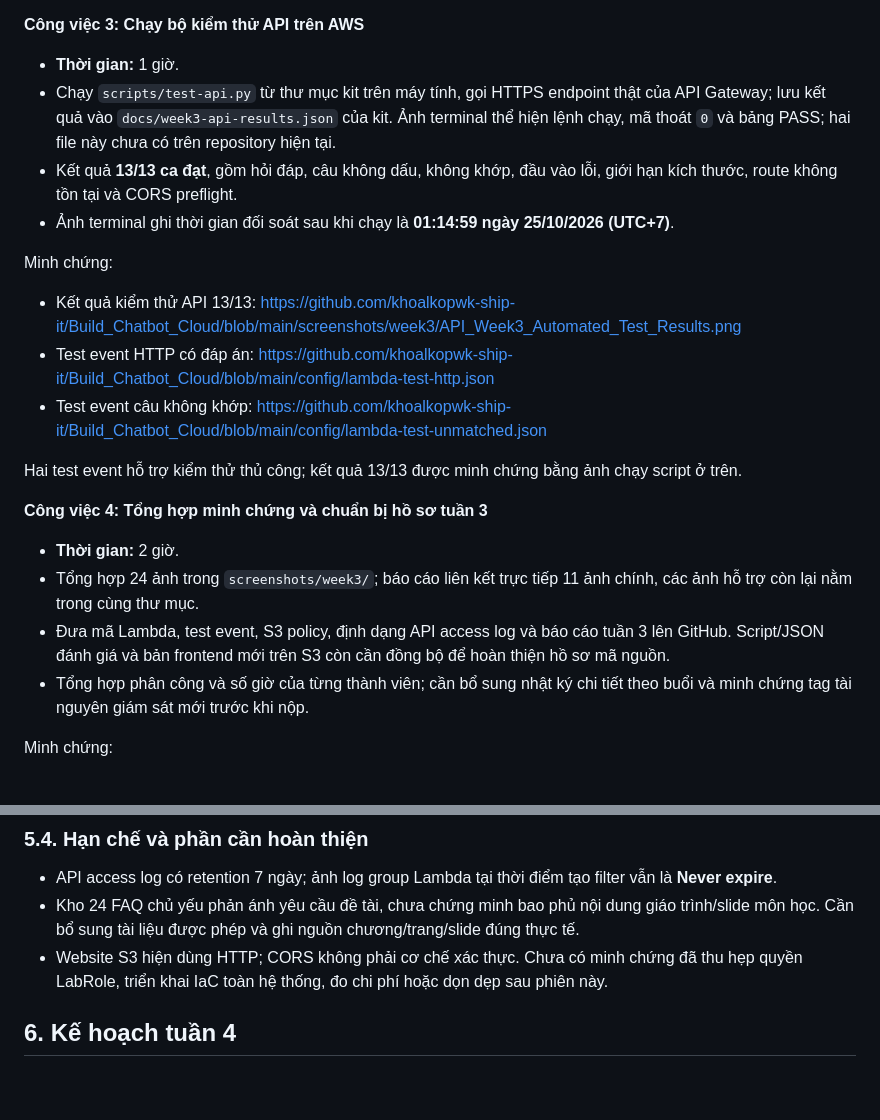
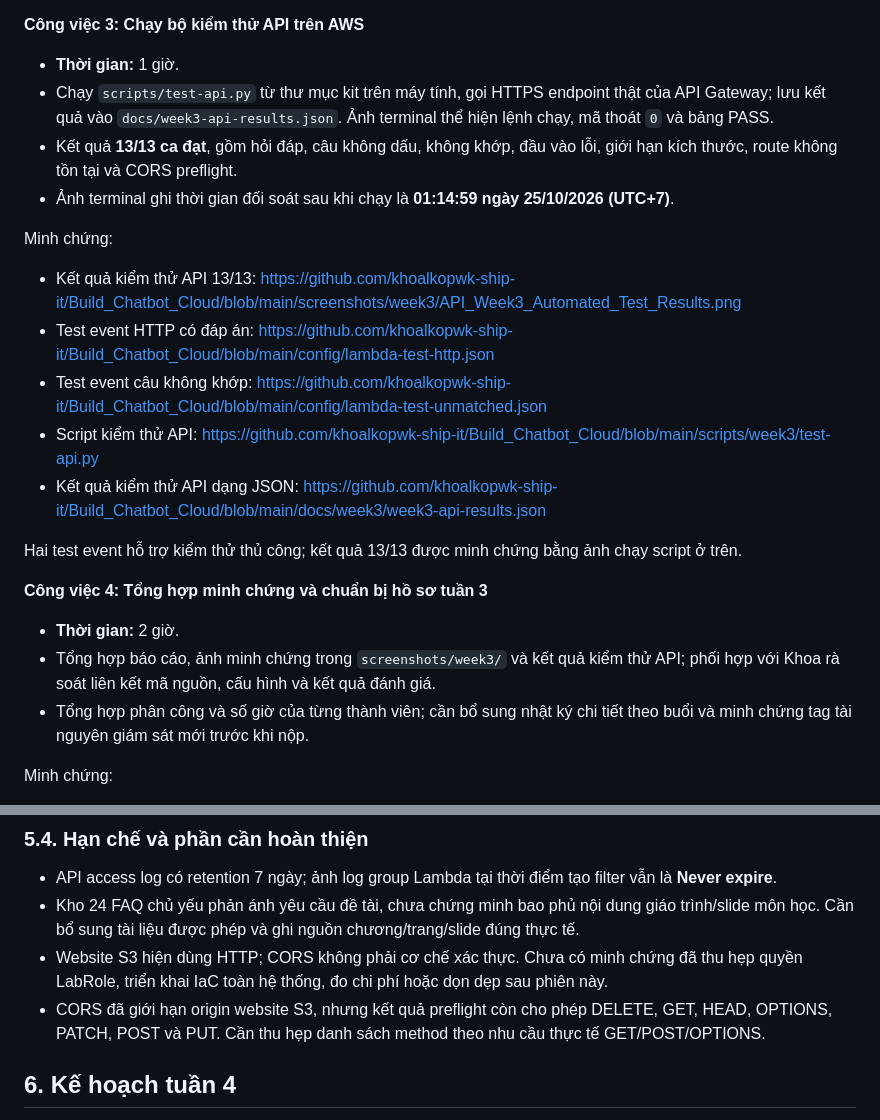
Before and after one commit to khoalkopwk-ship-it/Build_Chatbot_Cloud, a Markdown page: docs/week3-report.md, 2 parts joined by grey strips. Rendered like a GitHub page; blank space fills up the shorter version.

```diff
--- a/docs/week3-report.md
+++ b/docs/week3-report.md
@@ -136,7 +159,7 @@ Minh chứng:
 **Công việc 3: Chạy bộ kiểm thử API trên AWS**
 
 - **Thời gian:** 1 giờ.
-- Chạy `scripts/test-api.py` từ thư mục kit trên máy tính, gọi HTTPS endpoint thật của API Gateway; lưu kết quả vào `docs/week3-api-results.json` của kit. Ảnh terminal thể hiện lệnh chạy, mã thoát `0` và bảng PASS; hai file này chưa có trên repository hiện tại.
+- Chạy `scripts/test-api.py` từ thư mục kit trên máy tính, gọi HTTPS endpoint thật của API Gateway; lưu kết quả vào `docs/week3-api-results.json`. Ảnh terminal thể hiện lệnh chạy, mã thoát `0` và bảng PASS.
 - Kết quả **13/13 ca đạt**, gồm hỏi đáp, câu không dấu, không khớp, đầu vào lỗi, giới hạn kích thước, route không tồn tại và CORS preflight.
 - Ảnh terminal ghi thời gian đối soát sau khi chạy là **01:14:59 ngày 25/10/2026 (UTC+7)**.
 
@@ -145,14 +168,15 @@ Minh chứng:
 - Kết quả kiểm thử API 13/13: https://github.com/khoalkopwk-ship-it/Build_Chatbot_Cloud/blob/main/screenshots/week3/API_Week3_Automated_Test_Results.png
 - Test event HTTP có đáp án: https://github.com/khoalkopwk-ship-it/Build_Chatbot_Cloud/blob/main/config/lambda-test-http.json
 - Test event câu không khớp: https://github.com/khoalkopwk-ship-it/Build_Chatbot_Cloud/blob/main/config/lambda-test-unmatched.json
+- Script kiểm thử API: https://github.com/khoalkopwk-ship-it/Build_Chatbot_Cloud/blob/main/scripts/week3/test-api.py
+- Kết quả kiểm thử API dạng JSON: https://github.com/khoalkopwk-ship-it/Build_Chatbot_Cloud/blob/main/docs/week3/week3-api-results.json
 
 Hai test event hỗ trợ kiểm thử thủ công; kết quả 13/13 được minh chứng bằng ảnh chạy script ở trên.
 
 **Công việc 4: Tổng hợp minh chứng và chuẩn bị hồ sơ tuần 3**
 
 - **Thời gian:** 2 giờ.
-- Tổng hợp 24 ảnh trong `screenshots/week3/`; báo cáo liên kết trực tiếp 11 ảnh chính, các ảnh hỗ trợ còn lại nằm trong cùng thư mục.
-- Đưa mã Lambda, test event, S3 policy, định dạng API access log và báo cáo tuần 3 lên GitHub. Script/JSON đánh giá và bản frontend mới trên S3 còn cần đồng bộ để hoàn thiện hồ sơ mã nguồn.
+- Tổng hợp báo cáo, ảnh minh chứng trong `screenshots/week3/` và kết quả kiểm thử API; phối hợp với Khoa rà soát liên kết mã nguồn, cấu hình và kết quả đánh giá.
 - Tổng hợp phân công và số giờ của từng thành viên; cần bổ sung nhật ký chi tiết theo buổi và minh chứng tag tài nguyên giám sát mới trước khi nộp.
 
 Minh chứng:
@@ -211,6 +235,7 @@ Dòng log Lambda của ca `exact-FAQ017` ghi `durationMs=7964.59`, có thể đ
 - API access log có retention 7 ngày; ảnh log group Lambda tại thời điểm tạo filter vẫn là **Never expire**.
 - Kho 24 FAQ chủ yếu phản ánh yêu cầu đề tài, chưa chứng minh bao phủ nội dung giáo trình/slide môn học. Cần bổ sung tài liệu được phép và ghi nguồn chương/trang/slide đúng thực tế.
 - Website S3 hiện dùng HTTP; CORS không phải cơ chế xác thực. Chưa có minh chứng đã thu hẹp quyền LabRole, triển khai IaC toàn hệ thống, đo chi phí hoặc dọn dẹp sau phiên này.
+- CORS đã giới hạn origin website S3, nhưng kết quả preflight còn cho phép DELETE, GET, HEAD, OPTIONS, PATCH, POST và PUT. Cần thu hẹp danh sách method theo nhu cầu thực tế GET/POST/OPTIONS.
 
 ## 6. Kế hoạch tuần 4
 
```
Also changed, not shown: other parts of docs/week3-report.md (+26 -3 lines).
